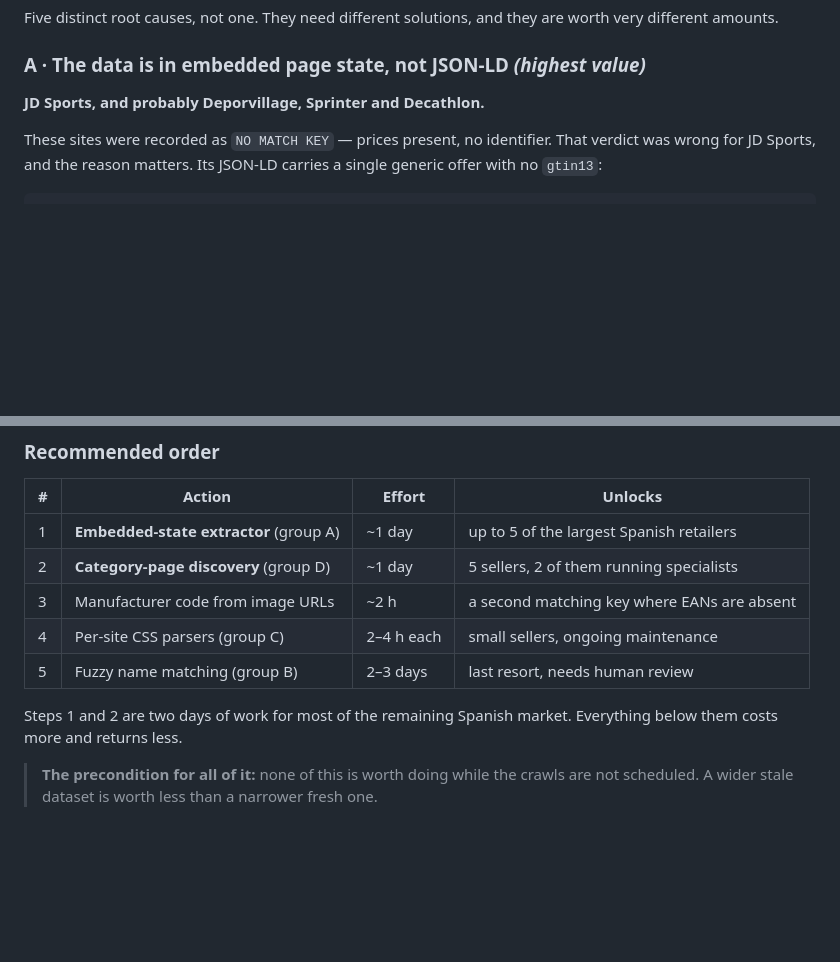
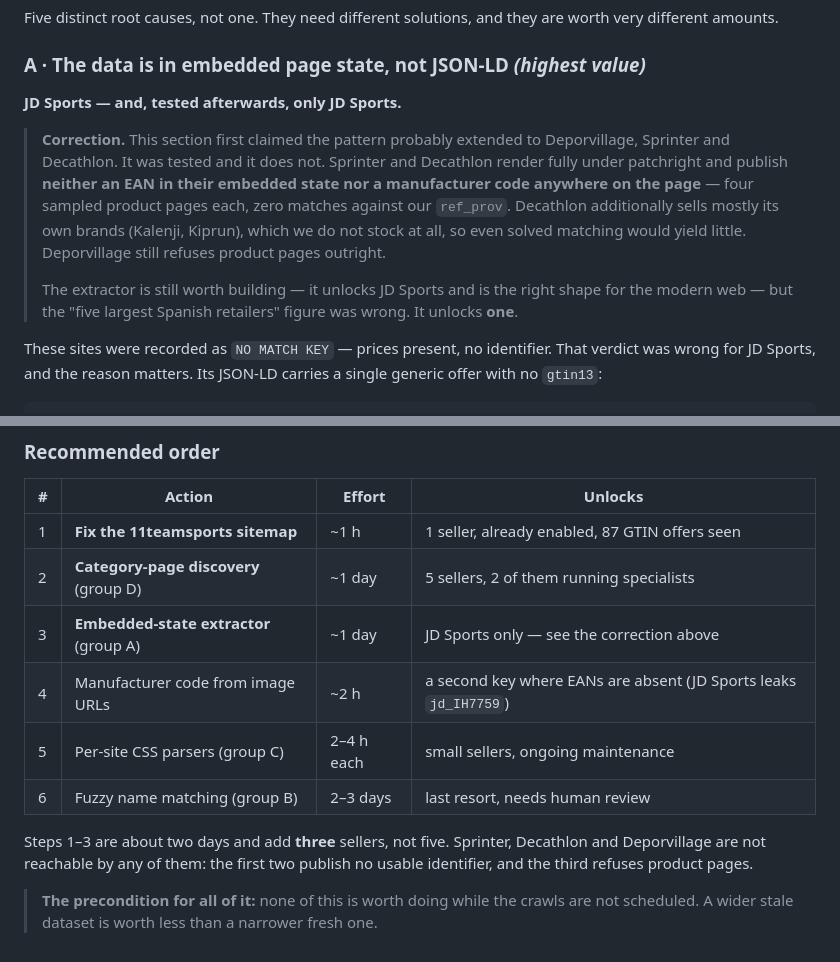
Before and after one commit to inakigorostiza/forum-sport-pricing, a Markdown page: crawler_info.md, 2 parts joined by grey strips. Drawn GitHub-style; blank space fills up the shorter version.

Commit message:
Correct the group A overclaim after testing it
The strategy section claimed the embedded-state pattern found on JD Sports
probably extended to Deporvillage, Sprinter and Decathlon, which would have made
it the single highest-value fix. Tested: it does not.

Sprinter and Decathlon render fully under patchright and publish neither an EAN
in their embedded state nor a manufacturer code anywhere on the page -- four
sampled product pages each, zero tokens matching our ref_prov. Decathlon also
sells mostly its own brands (Kalenji, Kiprun) which we do not stock, so even
solved matching would return little. Deporvillage still refuses product pages.

So the extractor unlocks one seller, not five. Reordered the recommendations
accordingly: the 11teamsports sitemap fix is an hour's work for a seller already
enabled with 87 GTIN offers observed, and category-page discovery reaches five
sellers including two running specialists -- both now rank above the extractor.

Co-Authored-By: Claude Opus 5 (1M context) <noreply@anthropic.com>

```diff
--- a/crawler_info.md
+++ b/crawler_info.md
@@ -270,7 +270,20 @@ worth very different amounts.
 
 ### A · The data is in embedded page state, not JSON-LD  *(highest value)*
 
-**JD Sports, and probably Deporvillage, Sprinter and Decathlon.**
+**JD Sports — and, tested afterwards, only JD Sports.**
+
+> **Correction.** This section first claimed the pattern probably extended to
+> Deporvillage, Sprinter and Decathlon. It was tested and it does not. Sprinter
+> and Decathlon render fully under patchright and publish **neither an EAN in
+> their embedded state nor a manufacturer code anywhere on the page** — four
+> sampled product pages each, zero matches against our `ref_prov`. Decathlon
+> additionally sells mostly its own brands (Kalenji, Kiprun), which we do not
+> stock at all, so even solved matching would yield little. Deporvillage still
+> refuses product pages outright.
+>
+> The extractor is still worth building — it unlocks JD Sports and is the right
+> shape for the modern web — but the "five largest Spanish retailers" figure was
+> wrong. It unlocks **one**.
 
 These sites were recorded as `NO MATCH KEY` — prices present, no identifier.
 That verdict was wrong for JD Sports, and the reason matters. Its JSON-LD
@@ -364,14 +377,16 @@ declares a sitemap that never returns URLs.
 
 | # | Action | Effort | Unlocks |
 |---|---|---|---|
-| 1 | **Embedded-state extractor** (group A) | ~1 day | up to 5 of the largest Spanish retailers |
+| 1 | **Fix the 11teamsports sitemap** | ~1 h | 1 seller, already enabled, 87 GTIN offers seen |
 | 2 | **Category-page discovery** (group D) | ~1 day | 5 sellers, 2 of them running specialists |
-| 3 | Manufacturer code from image URLs | ~2 h | a second matching key where EANs are absent |
-| 4 | Per-site CSS parsers (group C) | 2–4 h each | small sellers, ongoing maintenance |
-| 5 | Fuzzy name matching (group B) | 2–3 days | last resort, needs human review |
+| 3 | **Embedded-state extractor** (group A) | ~1 day | JD Sports only — see the correction above |
+| 4 | Manufacturer code from image URLs | ~2 h | a second key where EANs are absent (JD Sports leaks `jd_IH7759`) |
+| 5 | Per-site CSS parsers (group C) | 2–4 h each | small sellers, ongoing maintenance |
+| 6 | Fuzzy name matching (group B) | 2–3 days | last resort, needs human review |
 
-Steps 1 and 2 are two days of work for most of the remaining Spanish market.
-Everything below them costs more and returns less.
+Steps 1–3 are about two days and add **three** sellers, not five. Sprinter,
+Decathlon and Deporvillage are not reachable by any of them: the first two
+publish no usable identifier, and the third refuses product pages.
 
 > **The precondition for all of it:** none of this is worth doing while the
 > crawls are not scheduled. A wider stale dataset is worth less than a narrower
```
